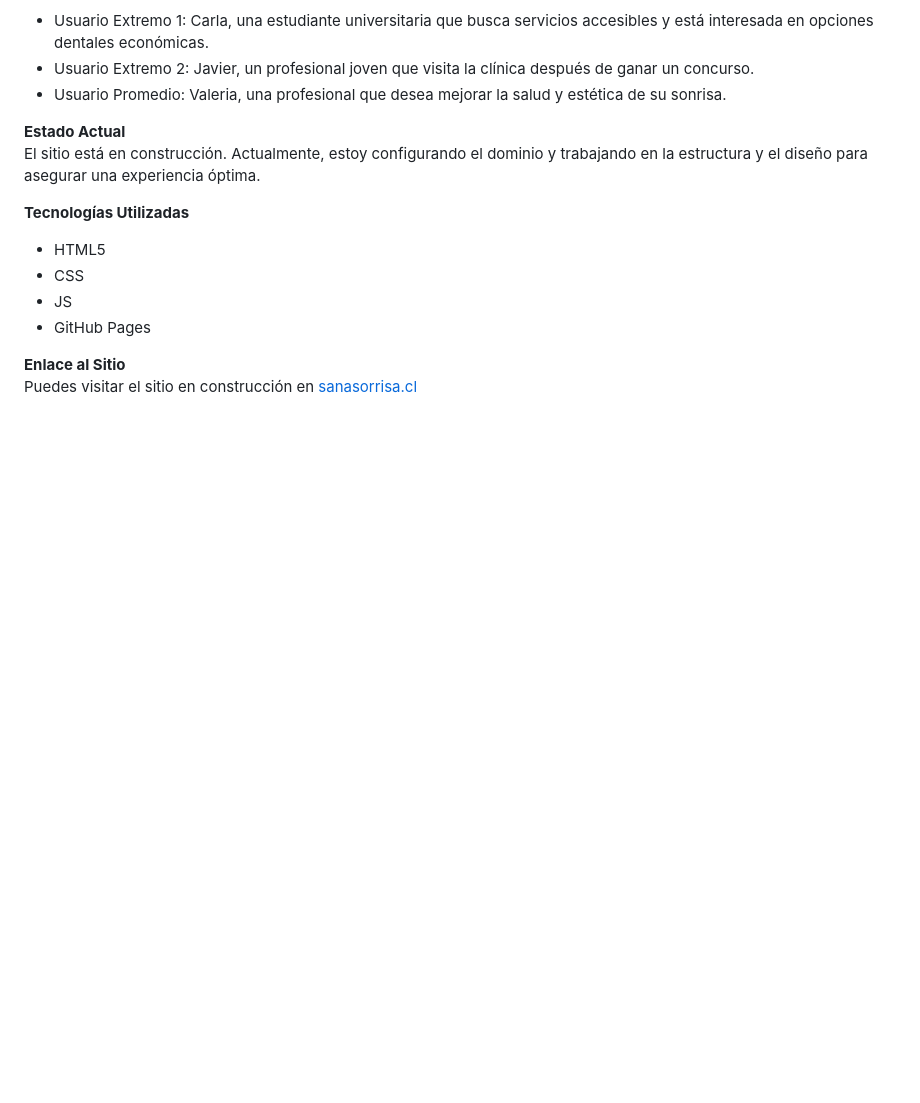
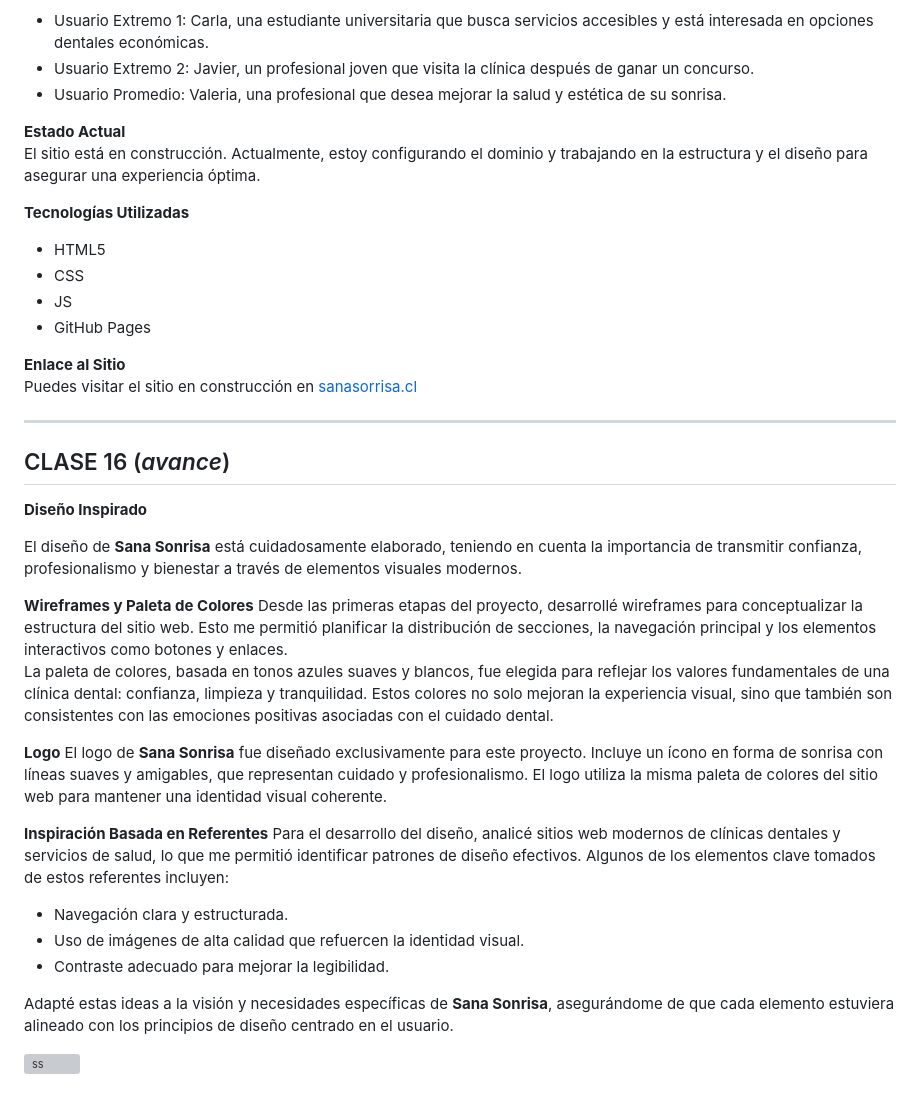
Before and after one commit to amijpg/SanaSonrisa, a Markdown page: README.md, the part around the change. Rendered like a GitHub page; blank space fills up the shorter version; grey boxes are pictures that could not be loaded.

```diff
--- a/README.md
+++ b/README.md
@@ -249,3 +249,28 @@ El sitio está en construcción. Actualmente, estoy configurando el dominio y  t
 
 **Enlace al Sitio**
 Puedes visitar el sitio en construcción en [sanasorrisa.cl](http://sanasorrisa.cl)
+
+-------------------------
+
+## CLASE 16 (_avance_)
+
+**Diseño Inspirado**
+
+El diseño de **Sana Sonrisa** está cuidadosamente elaborado, teniendo en cuenta la importancia de transmitir confianza, profesionalismo y bienestar a través de elementos visuales modernos.
+
+**Wireframes y Paleta de Colores**
+Desde las primeras etapas del proyecto, desarrollé wireframes para conceptualizar la estructura del sitio web. Esto me permitió planificar la distribución de secciones, la navegación principal y los elementos interactivos como botones y enlaces.
+La paleta de colores, basada en tonos azules suaves y blancos, fue elegida para reflejar los valores fundamentales de una clínica dental: confianza, limpieza y tranquilidad. Estos colores no solo mejoran la experiencia visual, sino que también son consistentes con las emociones positivas asociadas con el cuidado dental.
+
+**Logo**
+El logo de **Sana Sonrisa** fue diseñado exclusivamente para este proyecto. Incluye un ícono en forma de sonrisa con líneas suaves y amigables, que representan cuidado y profesionalismo. El logo utiliza la misma paleta de colores del sitio web para mantener una identidad visual coherente.
+
+**Inspiración Basada en Referentes**
+Para el desarrollo del diseño, analicé sitios web modernos de clínicas dentales y servicios de salud, lo que me permitió identificar patrones de diseño efectivos. Algunos de los elementos clave tomados de estos referentes incluyen:
+- Navegación clara y estructurada.
+- Uso de imágenes de alta calidad que refuercen la identidad visual.
+- Contraste adecuado para mejorar la legibilidad.
+
+Adapté estas ideas a la visión y necesidades específicas de **Sana Sonrisa**, asegurándome de que cada elemento estuviera alineado con los principios de diseño centrado en el usuario.
+
+![ss](https://github.com/user-attachments/assets/11c94873-713e-47a4-b536-7a06f065a06f)
```
